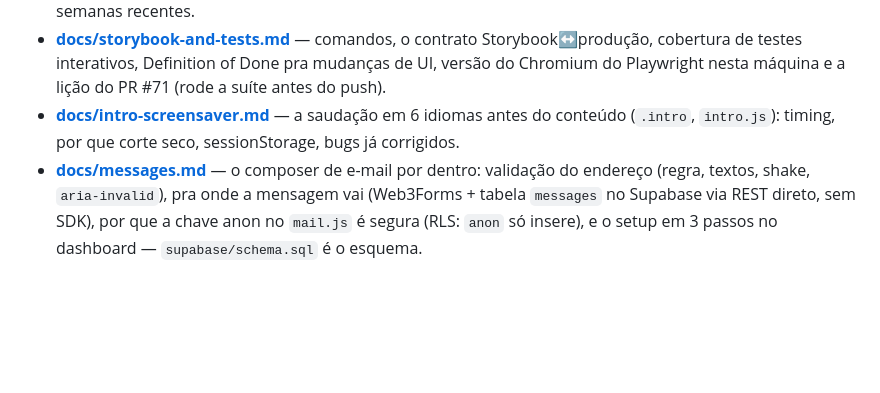
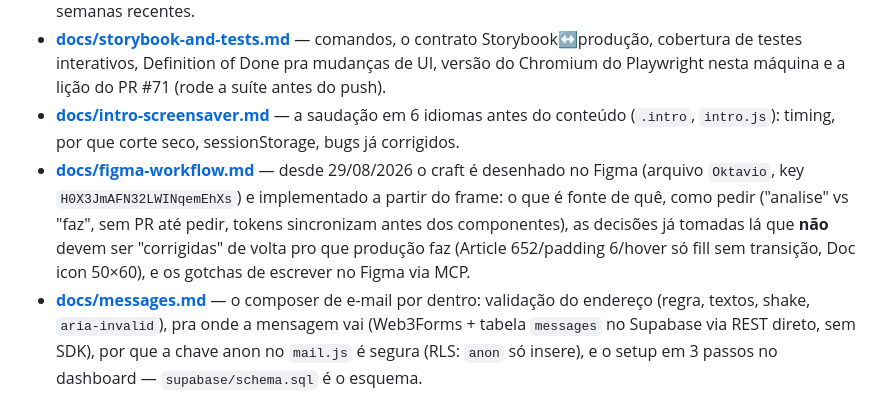
Before and after one commit to oktavio-eng/design-engineer, a Markdown page: AGENTS.md, the part around the change. Drawn GitHub-style; blank space fills up the shorter version.

```diff
--- a/AGENTS.md
+++ b/AGENTS.md
@@ -38,6 +38,7 @@ Um site pessoal single-page do Otavio (GOW Studio) — um "plano de transição
 - **[docs/patterns.md](docs/patterns.md)** — padrões já implementados que não devem ser "corrigidos" de volta pro jeito antigo: toggle ver mais/menos, fallback de favicon, persistência (`localStorage`/`sessionStorage`), tooltips de glossário, hover das listas, foco por vizinhança, ponteiro iPadOS, gráfico de contribuições abrindo nas semanas recentes.
 - **[docs/storybook-and-tests.md](docs/storybook-and-tests.md)** — comandos, o contrato Storybook↔produção, cobertura de testes interativos, Definition of Done pra mudanças de UI, versão do Chromium do Playwright nesta máquina e a lição do PR #71 (rode a suíte antes do push).
 - **[docs/intro-screensaver.md](docs/intro-screensaver.md)** — a saudação em 6 idiomas antes do conteúdo (`.intro`, `intro.js`): timing, por que corte seco, sessionStorage, bugs já corrigidos.
+- **[docs/figma-workflow.md](docs/figma-workflow.md)** — desde 29/08/2026 o craft é desenhado no Figma (arquivo `Oktavio`, key `H0X3JmAFN32LWINqemEhXs`) e implementado a partir do frame: o que é fonte de quê, como pedir ("analise" vs "faz", sem PR até pedir, tokens sincronizam antes dos componentes), as decisões já tomadas lá que **não** devem ser "corrigidas" de volta pro que produção faz (Article 652/padding 6/hover só fill sem transição, Doc icon 50×60), e os gotchas de escrever no Figma via MCP.
 - **[docs/messages.md](docs/messages.md)** — o composer de e-mail por dentro: validação do endereço (regra, textos, shake, `aria-invalid`), pra onde a mensagem vai (Web3Forms + tabela `messages` no Supabase via REST direto, sem SDK), por que a chave anon no `mail.js` é segura (RLS: `anon` só insere), e o setup em 3 passos no dashboard — `supabase/schema.sql` é o esquema.
 - **[docs/flat-type-experiment.md](docs/flat-type-experiment.md)** — o experimento de tipografia achatada (`styles/experiments/flat-type.css`): como reverter, por que a intro fica de fora, validação.
 
```
Also changed, not shown: CHANGELOG.md (+1 -1 lines), docs/figma-workflow.md (added, +61 -0 lines).
